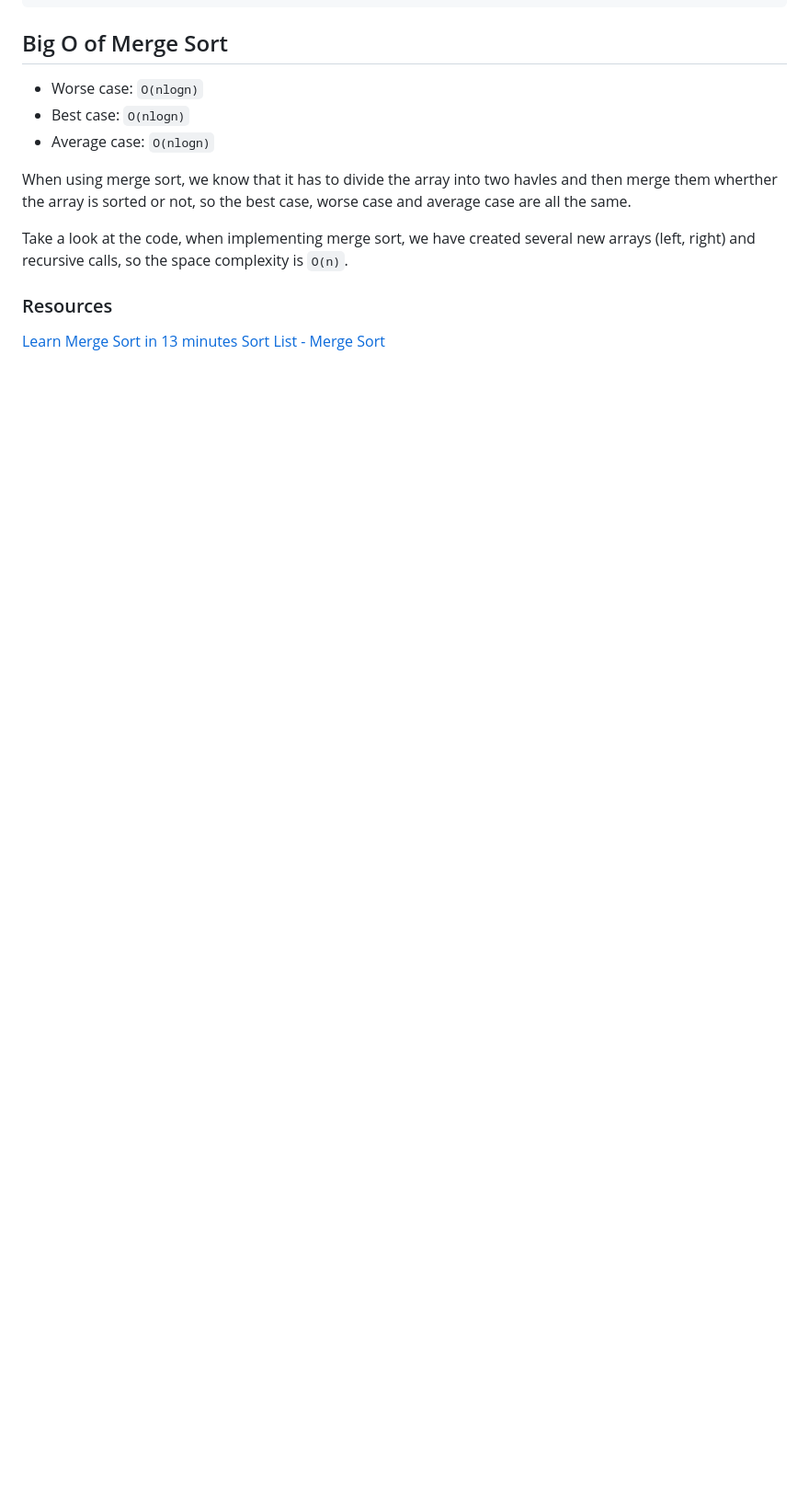
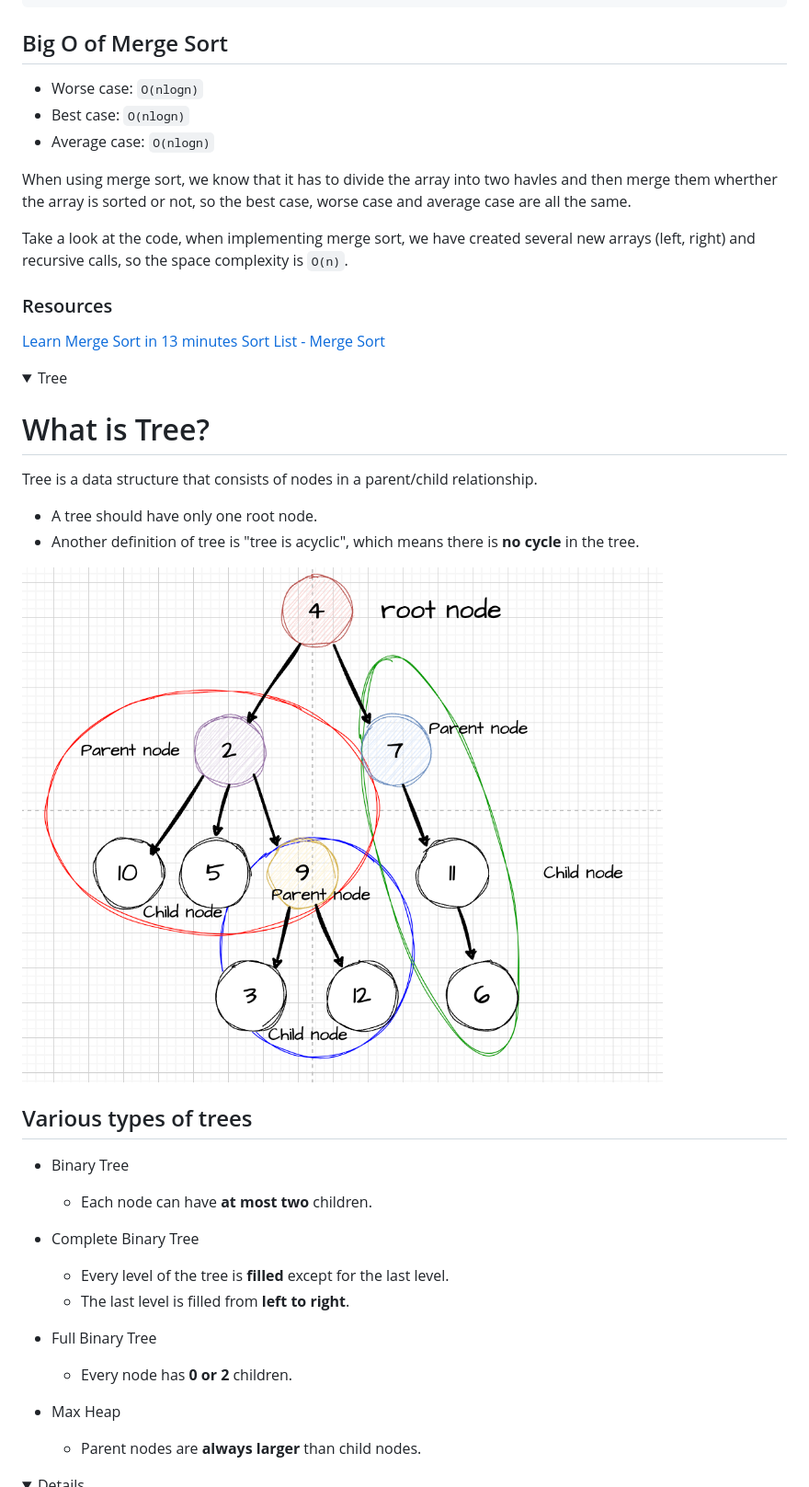
Before and after one commit to AndreaFan123/learn_data_structure_algorithms, a Markdown page: Sorting_algorithms_2/sorting_algorithms_2.md, the part around the change printed below. Shown: that part at 92% size. GitHub-like rendering; pictures changed too: Sorting_algorithms_2/assets/tree.png (added); folded sections open; blank space fills up the shorter version.

Commit message:
Update:Starting tree

```diff
--- a/Sorting_algorithms_2/sorting_algorithms_2.md
+++ b/Sorting_algorithms_2/sorting_algorithms_2.md
@@ -170,3 +170,34 @@ Take a look at the code, when implementing merge sort, we have created several n
 [Sort List - Merge Sort](https://www.youtube.com/watch?v=TGveA1oFhrc)
 
 </details>
+
+<details>
+  <summary>Tree</summary>
+
+# What is Tree?
+
+Tree is a data structure that consists of nodes in a parent/child relationship.
+
+- A tree should have only one root node.
+- Another definition of tree is "tree is acyclic", which means there is **no cycle** in the tree.
+
+![tree](./assets/tree.png)
+
+## Various types of trees
+
+- Binary Tree
+
+  - Each node can have **at most two** children.
+
+- Complete Binary Tree
+
+  - Every level of the tree is **filled** except for the last level.
+  - The last level is filled from **left to right**.
+
+- Full Binary Tree
+
+  - Every node has **0 or 2** children.
+
+- Max Heap
+  - Parent nodes are **always larger** than child nodes.
+
```
Also changed, not shown: other parts of Sorting_algorithms_2/sorting_algorithms_2.md (+1 -0 lines).
